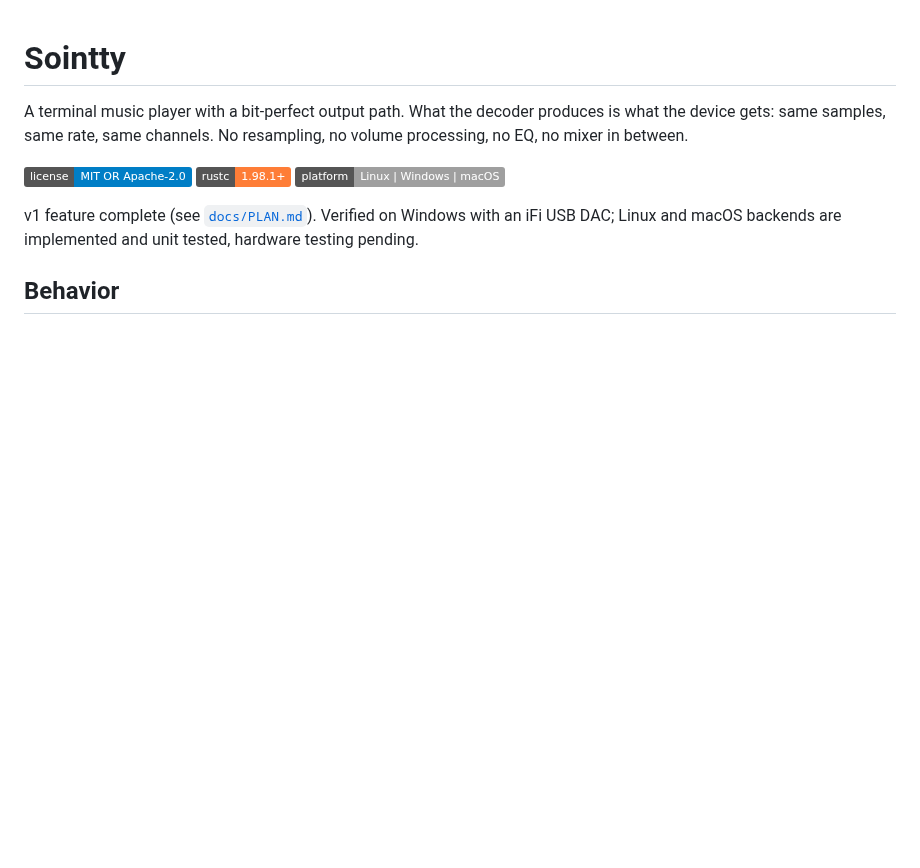
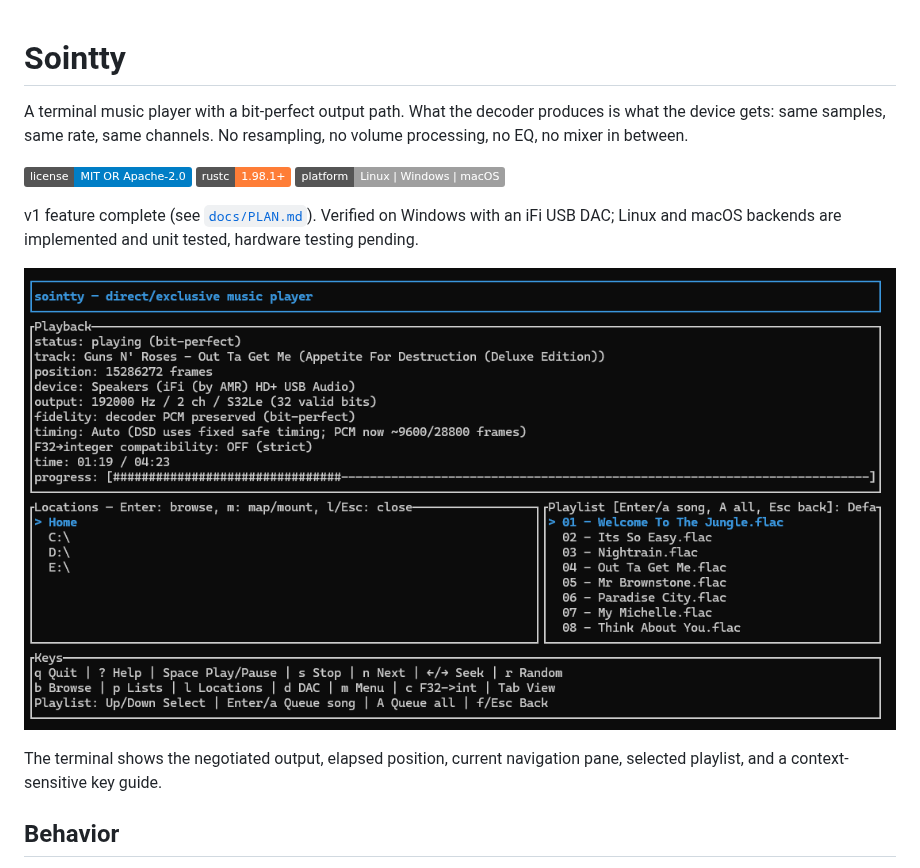
Before and after one commit to tero-k/Sointty, a Markdown page: README.md, the part around one of its changes. Rendered like a GitHub page; pictures changed too: docs/assets/tui-playback.png (added); badges without logos; blank space fills up the shorter version.

```diff
--- a/README.md
+++ b/README.md
@@ -11,6 +11,11 @@ No resampling, no volume processing, no EQ, no mixer in between.
 v1 feature complete (see [`docs/PLAN.md`](docs/PLAN.md)). Verified on Windows
 with an iFi USB DAC; Linux and macOS backends are implemented and unit tested,
 hardware testing pending.
+
+![Sointty terminal UI while playing a 192 kHz file](docs/assets/tui-playback.png)
+
+The terminal shows the negotiated output, elapsed position, current navigation
+pane, selected playlist, and a context-sensitive key guide.
 
 ## Behavior
 
```
Also changed, not shown: other parts of README.md (+29 -5 lines).
